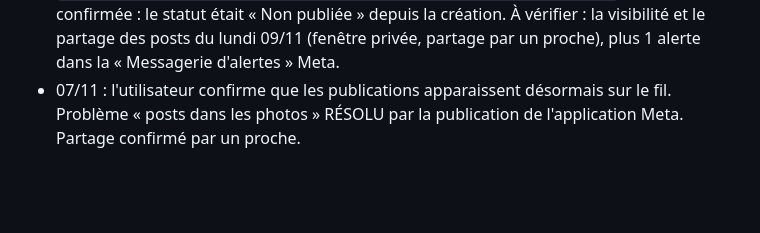
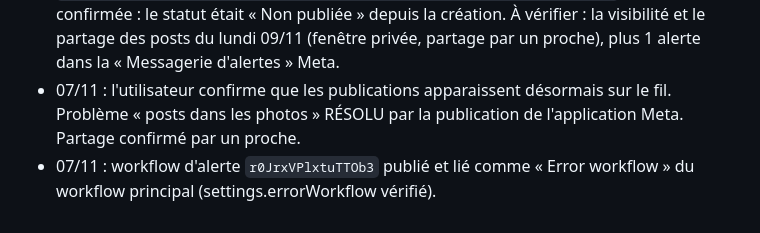
Before and after one commit to rodriguezmokhassag-sudo/stratfocusconsulting, a Markdown page: contenu/DECISIONS.md, the part around the change. Drawn GitHub-style; blank space fills up the shorter version.

Commit message:
Mémoire : alerte d'échec branchée
Co-Authored-By: Claude Opus 5.5 <noreply@anthropic.com>
Claude-Session: https://claude.ai/code/session_01Q4gidn5yEvZRkx7nMcrhgL

```diff
--- a/contenu/DECISIONS.md
+++ b/contenu/DECISIONS.md
@@ -191,3 +191,4 @@ Code source : `n8n/workflow_publications_stfc.js`.
 - Depuis le 22/10, le workflow tourne (exécutions 100 à 111, une erreur le 03/11).
 - 07/11 vers 23 h : **application Meta PUBLIÉE (Live)** par l'utilisateur. Confidentialité et suppression des données : Google Doc public `docs.google.com/document/d/146DMNclX4RVhpyO-Lw6ESlc9rnWQNTNo4K7P8rkDKPU`. Cause confirmée : le statut était « Non publiée » depuis la création. À vérifier : la visibilité et le partage des posts du lundi 09/11 (fenêtre privée, partage par un proche), plus 1 alerte dans la « Messagerie d'alertes » Meta.
 - 07/11 : l'utilisateur confirme que les publications apparaissent désormais sur le fil. Problème « posts dans les photos » RÉSOLU par la publication de l'application Meta. Partage confirmé par un proche.
+- 07/11 : workflow d'alerte `r0JrxVPlxtuTTOb3` publié et lié comme « Error workflow » du workflow principal (settings.errorWorkflow vérifié).
```
